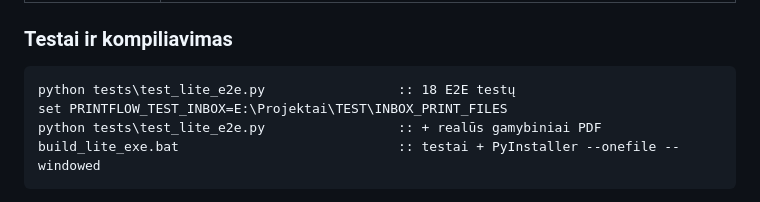
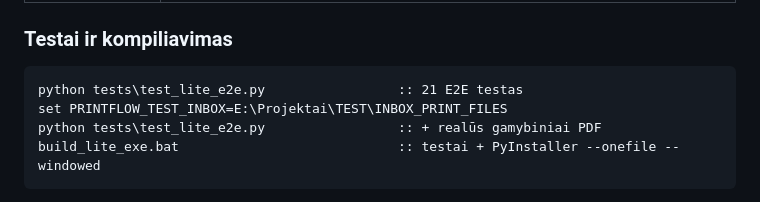
Before and after one commit to lkuprys/mimaki-printflow-pro, a Markdown page: PrintFlow Lite/README.md, the part around the change. Drawn GitHub-style.

Commit message:
PrintFlow Lite: README test count
Co-Authored-By: Claude Opus 5.5 <noreply@anthropic.com>
Claude-Session: https://claude.ai/code/session_01WgJiSKwFpS6D398pkgtBmS

````diff
--- a/PrintFlow Lite/README.md
+++ b/PrintFlow Lite/README.md
@@ -48,7 +48,7 @@ Svarbūs įvykiai (įkelta, dalinis įkėlimas, nepavyko, serveris nepasiekiamas
 
 ### Testai ir kompiliavimas
 ```bat
-python tests\test_lite_e2e.py                 :: 18 E2E testų
+python tests\test_lite_e2e.py                 :: 21 E2E testas
 set PRINTFLOW_TEST_INBOX=E:\Projektai\TEST\INBOX_PRINT_FILES
 python tests\test_lite_e2e.py                 :: + realūs gamybiniai PDF
 build_lite_exe.bat                            :: testai + PyInstaller --onefile --windowed
````
